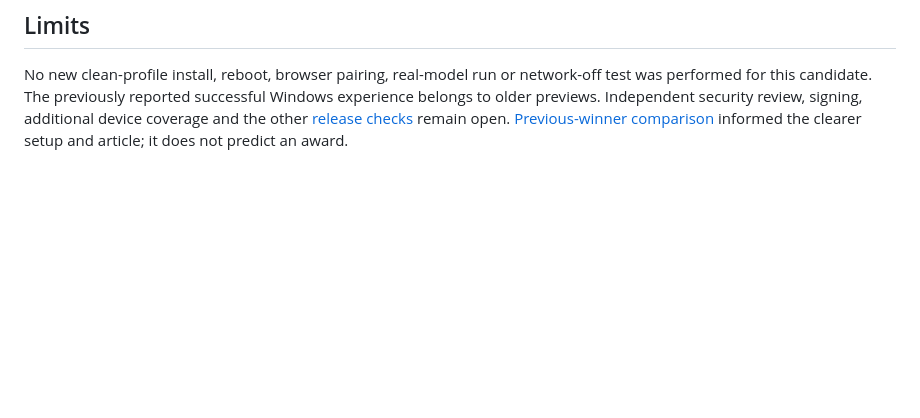
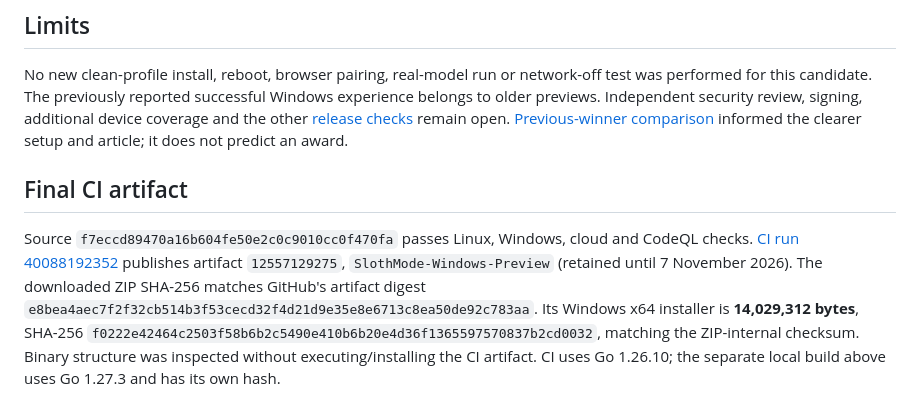
Before and after one commit to marceli1404/sloth-mode, a Markdown page: docs/INSTALLER_REFINEMENT_2026-10-24.md, the part around the change. Drawn GitHub-style; blank space fills up the shorter version.

```diff
--- a/docs/INSTALLER_REFINEMENT_2026-10-24.md
+++ b/docs/INSTALLER_REFINEMENT_2026-10-24.md
@@ -20,3 +20,7 @@ CI now retains the unsigned preview artifact and SHA-256 for branch/PR builds as
 ## Limits
 
 No new clean-profile install, reboot, browser pairing, real-model run or network-off test was performed for this candidate. The previously reported successful Windows experience belongs to older previews. Independent security review, signing, additional device coverage and the other [release checks](RELEASE_VALIDATION.md) remain open. [Previous-winner comparison](WINNER_COMPARISON.md) informed the clearer setup and article; it does not predict an award.
+
+## Final CI artifact
+
+Source `f7eccd89470a16b604fe50e2c0c9010cc0f470fa` passes Linux, Windows, cloud and CodeQL checks. [CI run 40088192352](https://github.com/marceli1404/sloth-mode/actions/runs/40088192352) publishes artifact `12557129275`, `SlothMode-Windows-Preview` (retained until 7 November 2026). The downloaded ZIP SHA-256 matches GitHub's artifact digest `e8bea4aec7f2f32cb514b3f53cecd32f4d21d9e35e8e6713c8ea50de92c783aa`. Its Windows x64 installer is **14,029,312 bytes**, SHA-256 `f0222e42464c2503f58b6b2c5490e410b6b20e4d36f1365597570837b2cd0032`, matching the ZIP-internal checksum. Binary structure was inspected without executing/installing the CI artifact. CI uses Go 1.26.10; the separate local build above uses Go 1.27.3 and has its own hash.
```
Also changed, not shown: docs/DEVTO_ARTICLE_UPDATE.md (+3 -3 lines).
